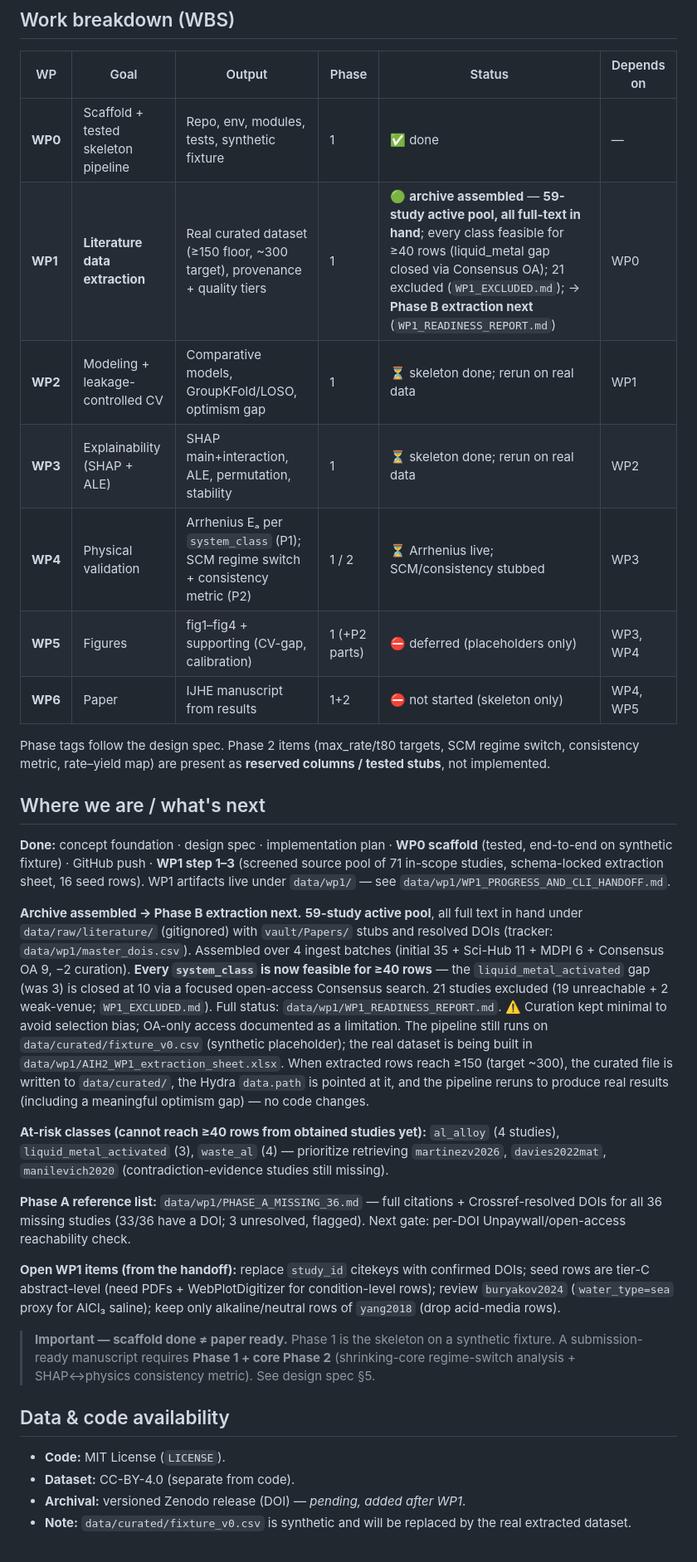
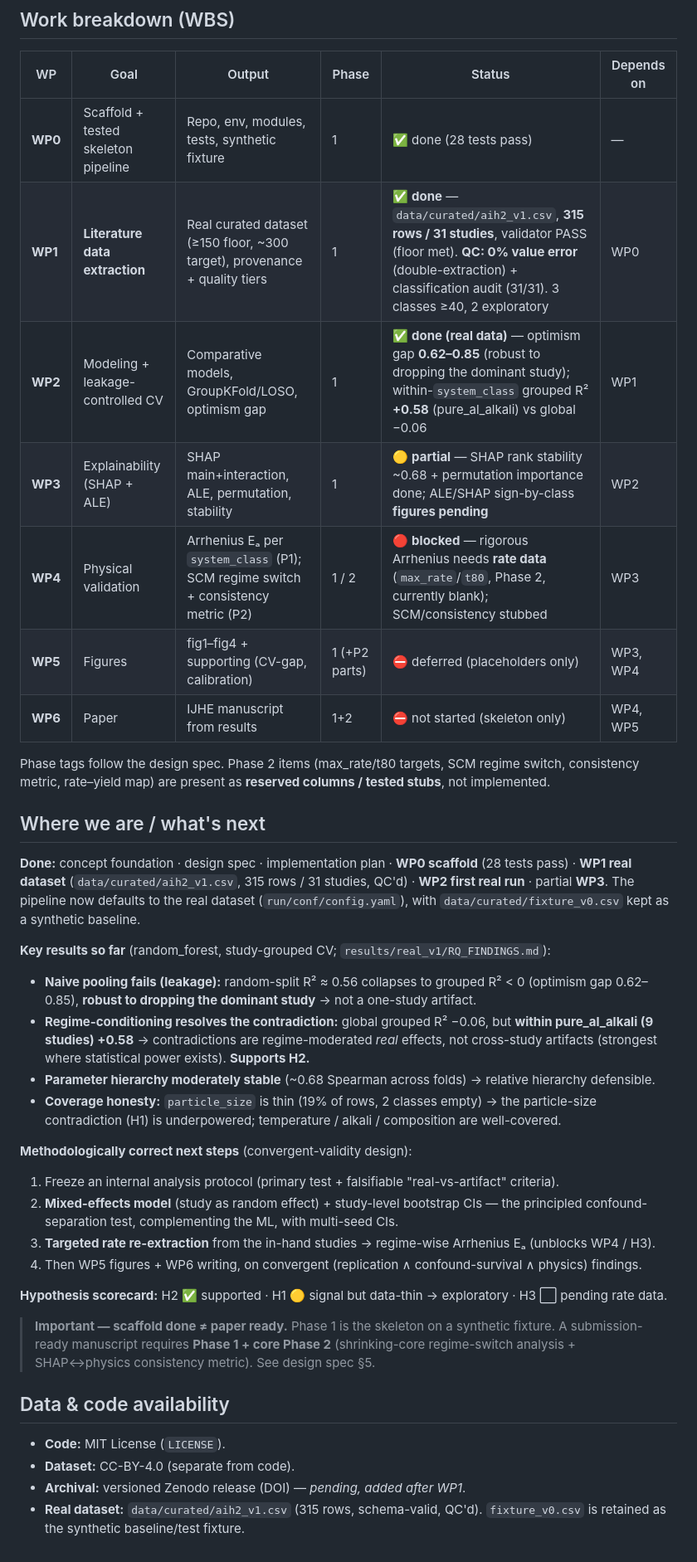
Before and after one commit to zegran/AIH2, a Markdown page: README.md, the part around the change. Shown at 83% size. Drawn GitHub-style.

Commit message:
docs(readme): refresh WBS + status to current state (WP1-WP2 done, real results)
WP0 done · WP1 done (315 rows, QC 0% error) · WP2 done (optimism gap 0.62-0.85,
within-regime R2 +0.58) · WP3 partial · WP4 blocked on Phase-2 rate data.
Replace stale 'archive assembled / Phase B next' section with key results +
the convergent-validity next steps + hypothesis scorecard.

Co-Authored-By: Claude Opus 4.8 (1M context) <noreply@anthropic.com>

```diff
--- a/README.md
+++ b/README.md
@@ -57,11 +57,11 @@ tests/     mirrors src/
 
 | WP | Goal | Output | Phase | Status | Depends on |
 |----|------|--------|-------|--------|-----------|
-| **WP0** | Scaffold + tested skeleton pipeline | Repo, env, modules, tests, synthetic fixture | 1 | ✅ done | — |
-| **WP1** | **Literature data extraction** | Real curated dataset (≥150 floor, ~300 target), provenance + quality tiers | 1 | 🟢 **archive assembled** — **59-study active pool, all full-text in hand**; every class feasible for ≥40 rows (liquid_metal gap closed via Consensus OA); 21 excluded (`WP1_EXCLUDED.md`); → **Phase B extraction next** (`WP1_READINESS_REPORT.md`) | WP0 |
-| **WP2** | Modeling + leakage-controlled CV | Comparative models, GroupKFold/LOSO, optimism gap | 1 | ⏳ skeleton done; rerun on real data | WP1 |
-| **WP3** | Explainability (SHAP + ALE) | SHAP main+interaction, ALE, permutation, stability | 1 | ⏳ skeleton done; rerun on real data | WP2 |
-| **WP4** | Physical validation | Arrhenius Eₐ per `system_class` (P1); SCM regime switch + consistency metric (P2) | 1 / 2 | ⏳ Arrhenius live; SCM/consistency stubbed | WP3 |
+| **WP0** | Scaffold + tested skeleton pipeline | Repo, env, modules, tests, synthetic fixture | 1 | ✅ done (28 tests pass) | — |
+| **WP1** | **Literature data extraction** | Real curated dataset (≥150 floor, ~300 target), provenance + quality tiers | 1 | ✅ **done** — `data/curated/aih2_v1.csv`, **315 rows / 31 studies**, validator PASS (floor met). **QC: 0% value error** (double-extraction) + classification audit (31/31). 3 classes ≥40, 2 exploratory | WP0 |
+| **WP2** | Modeling + leakage-controlled CV | Comparative models, GroupKFold/LOSO, optimism gap | 1 | ✅ **done (real data)** — optimism gap **0.62–0.85** (robust to dropping the dominant study); within-`system_class` grouped R² **+0.58** (pure_al_alkali) vs global −0.06 | WP1 |
+| **WP3** | Explainability (SHAP + ALE) | SHAP main+interaction, ALE, permutation, stability | 1 | 🟡 **partial** — SHAP rank stability ~0.68 + permutation importance done; ALE/SHAP sign-by-class **figures pending** | WP2 |
+| **WP4** | Physical validation | Arrhenius Eₐ per `system_class` (P1); SCM regime switch + consistency metric (P2) | 1 / 2 | 🔴 **blocked** — rigorous Arrhenius needs **rate data** (`max_rate`/`t80`, Phase 2, currently blank); SCM/consistency stubbed | WP3 |
 | **WP5** | Figures | fig1–fig4 + supporting (CV-gap, calibration) | 1 (+P2 parts) | ⛔ deferred (placeholders only) | WP3, WP4 |
 | **WP6** | Paper | IJHE manuscript from results | 1+2 | ⛔ not started (skeleton only) | WP4, WP5 |
 
@@ -71,36 +71,30 @@ implemented.
 
 ## Where we are / what's next
 
-**Done:** concept foundation · design spec · implementation plan · **WP0 scaffold** (tested,
-end-to-end on synthetic fixture) · GitHub push · **WP1 step 1–3** (screened source pool of 71
-in-scope studies, schema-locked extraction sheet, 16 seed rows). WP1 artifacts live under
-`data/wp1/` — see `data/wp1/WP1_PROGRESS_AND_CLI_HANDOFF.md`.
+**Done:** concept foundation · design spec · implementation plan · **WP0 scaffold** (28 tests
+pass) · **WP1 real dataset** (`data/curated/aih2_v1.csv`, 315 rows / 31 studies, QC'd) · **WP2
+first real run** · partial **WP3**. The pipeline now defaults to the real dataset
+(`run/conf/config.yaml`), with `data/curated/fixture_v0.csv` kept as a synthetic baseline.
 
-**Archive assembled → Phase B extraction next.** **59-study active pool**, all full text in hand
-under `data/raw/literature/` (gitignored) with `vault/Papers/` stubs and resolved DOIs (tracker:
-`data/wp1/master_dois.csv`). Assembled over 4 ingest batches (initial 35 + Sci-Hub 11 + MDPI 6 +
-Consensus OA 9, −2 curation). **Every `system_class` is now feasible for ≥40 rows** — the
-`liquid_metal_activated` gap (was 3) is closed at 10 via a focused open-access Consensus search.
-21 studies excluded (19 unreachable + 2 weak-venue; `WP1_EXCLUDED.md`). Full status:
-`data/wp1/WP1_READINESS_REPORT.md`. ⚠️ Curation kept minimal to avoid selection bias; OA-only
-access documented as a limitation. The pipeline still runs on
-`data/curated/fixture_v0.csv` (synthetic placeholder); the real dataset is being built in
-`data/wp1/AIH2_WP1_extraction_sheet.xlsx`. When extracted rows reach ≥150 (target ~300), the
-curated file is written to `data/curated/`, the Hydra `data.path` is pointed at it, and the
-pipeline reruns to produce real results (including a meaningful optimism gap) — no code changes.
+**Key results so far** (random_forest, study-grouped CV; `results/real_v1/RQ_FINDINGS.md`):
+- **Naive pooling fails (leakage):** random-split R² ≈ 0.56 collapses to grouped R² < 0
+  (optimism gap 0.62–0.85), **robust to dropping the dominant study** → not a one-study artifact.
+- **Regime-conditioning resolves the contradiction:** global grouped R² −0.06, but **within
+  pure_al_alkali (9 studies) +0.58** → contradictions are regime-moderated *real* effects, not
+  cross-study artifacts (strongest where statistical power exists). **Supports H2.**
+- **Parameter hierarchy moderately stable** (~0.68 Spearman across folds) → relative hierarchy
+  defensible.
+- **Coverage honesty:** `particle_size` is thin (19% of rows, 2 classes empty) → the particle-size
+  contradiction (H1) is underpowered; temperature / alkali / composition are well-covered.
 
-**At-risk classes (cannot reach ≥40 rows from obtained studies yet):** `al_alloy` (4 studies),
-`liquid_metal_activated` (3), `waste_al` (4) — prioritize retrieving `martinezv2026`,
-`davies2022mat`, `manilevich2020` (contradiction-evidence studies still missing).
+**Methodologically correct next steps** (convergent-validity design):
+1. Freeze an internal analysis protocol (primary test + falsifiable "real-vs-artifact" criteria).
+2. **Mixed-effects model** (study as random effect) + study-level bootstrap CIs — the principled
+   confound-separation test, complementing the ML, with multi-seed CIs.
+3. **Targeted rate re-extraction** from the in-hand studies → regime-wise Arrhenius Eₐ (unblocks WP4 / H3).
+4. Then WP5 figures + WP6 writing, on convergent (replication ∧ confound-survival ∧ physics) findings.
 
-**Phase A reference list:** `data/wp1/PHASE_A_MISSING_36.md` — full citations + Crossref-resolved
-DOIs for all 36 missing studies (33/36 have a DOI; 3 unresolved, flagged). Next gate: per-DOI
-Unpaywall/open-access reachability check.
-
-**Open WP1 items (from the handoff):** replace `study_id` citekeys with confirmed DOIs;
-seed rows are tier-C abstract-level (need PDFs + WebPlotDigitizer for condition-level rows);
-review `buryakov2024` (`water_type=sea` proxy for AlCl₃ saline); keep only alkaline/neutral
-rows of `yang2018` (drop acid-media rows).
+**Hypothesis scorecard:** H2 ✅ supported · H1 🟡 signal but data-thin → exploratory · H3 ⬜ pending rate data.
 
 > **Important — scaffold done ≠ paper ready.** Phase 1 is the skeleton on a synthetic fixture.
 > A submission-ready manuscript requires **Phase 1 + core Phase 2** (shrinking-core regime-switch
@@ -111,5 +105,5 @@ rows of `yang2018` (drop acid-media rows).
 - **Code:** MIT License (`LICENSE`).
 - **Dataset:** CC-BY-4.0 (separate from code).
 - **Archival:** versioned Zenodo release (DOI) — *pending, added after WP1*.
-- **Note:** `data/curated/fixture_v0.csv` is synthetic and will be replaced by the real
-  extracted dataset.
+- **Real dataset:** `data/curated/aih2_v1.csv` (315 rows, schema-valid, QC'd). `fixture_v0.csv`
+  is retained as the synthetic baseline/test fixture.
```
